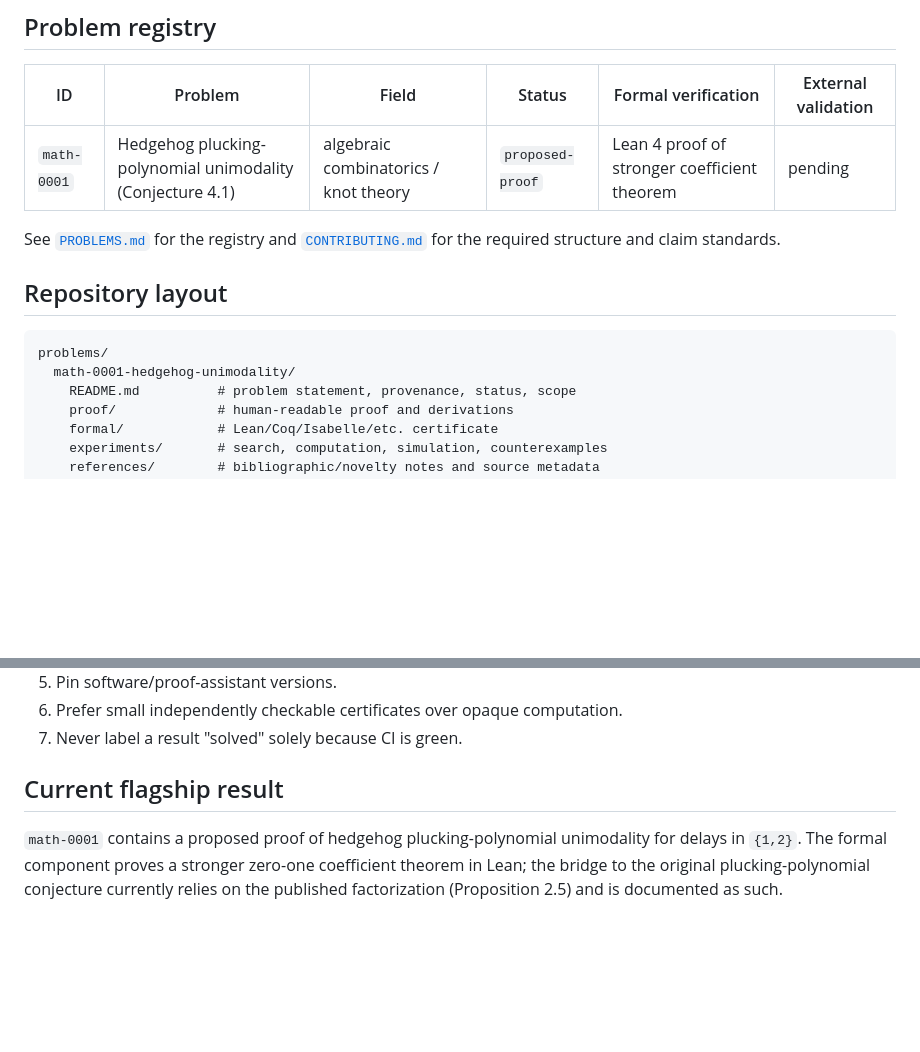
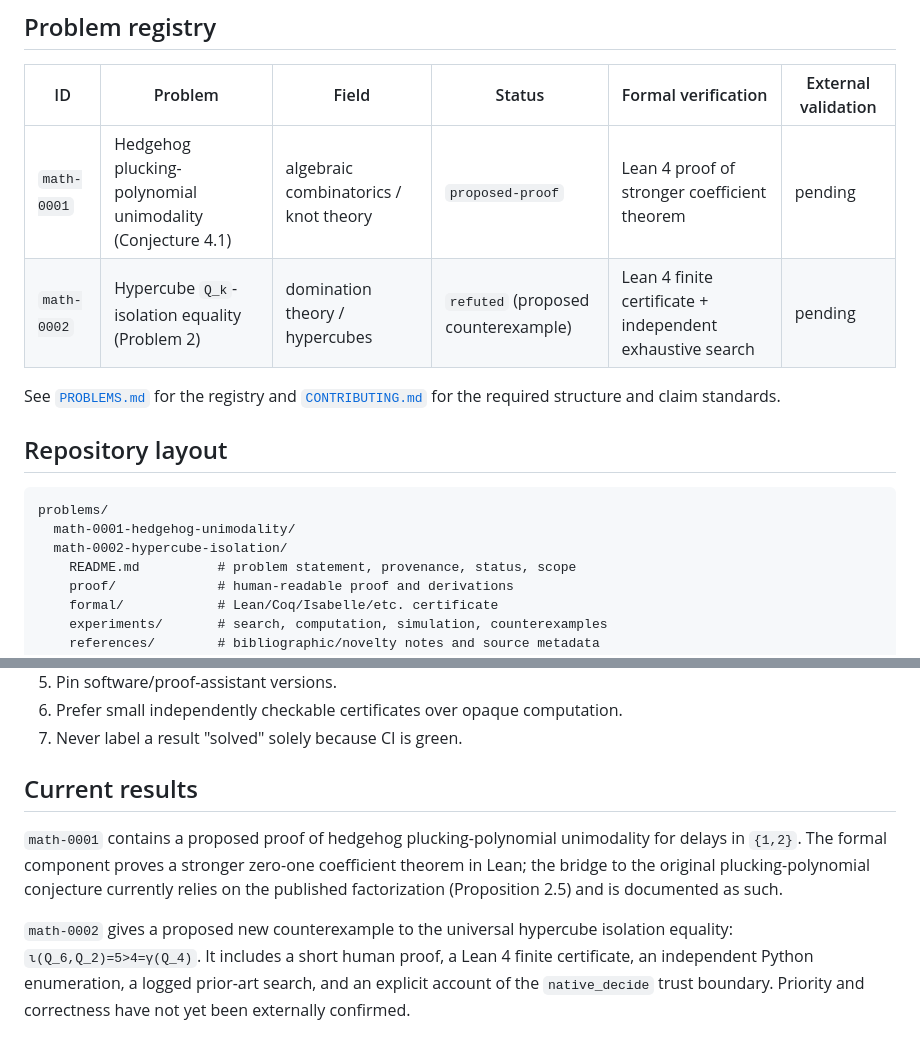
Before and after one commit to jiaxi1102/open-science-problems, a Markdown page: README.md, 2 parts joined by grey strips. Drawn GitHub-style; blank space fills up the shorter version.

Commit message:
List math-0002 in repository overview

````diff
--- a/README.md
+++ b/README.md
@@ -9,6 +9,7 @@ The repository is deliberately conservative about claims. A computational result
 | ID | Problem | Field | Status | Formal verification | External validation |
 |---|---|---|---|---|---|
 | `math-0001` | Hedgehog plucking-polynomial unimodality (Conjecture 4.1) | algebraic combinatorics / knot theory | `proposed-proof` | Lean 4 proof of stronger coefficient theorem | pending |
+| `math-0002` | Hypercube `Q_k`-isolation equality (Problem 2) | domination theory / hypercubes | `refuted` (proposed counterexample) | Lean 4 finite certificate + independent exhaustive search | pending |
 
 See [`PROBLEMS.md`](PROBLEMS.md) for the registry and [`CONTRIBUTING.md`](CONTRIBUTING.md) for the required structure and claim standards.
 
@@ -17,6 +18,7 @@ See [`PROBLEMS.md`](PROBLEMS.md) for the registry and [`CONTRIBUTING.md`](CONTRI
 ```text
 problems/
   math-0001-hedgehog-unimodality/
+  math-0002-hypercube-isolation/
     README.md          # problem statement, provenance, status, scope
     proof/             # human-readable proof and derivations
     formal/            # Lean/Coq/Isabelle/etc. certificate
@@ -51,6 +53,8 @@ templates/
 6. Prefer small independently checkable certificates over opaque computation.
 7. Never label a result "solved" solely because CI is green.
 
-## Current flagship result
+## Current results
 
 `math-0001` contains a proposed proof of hedgehog plucking-polynomial unimodality for delays in `{1,2}`. The formal component proves a stronger zero-one coefficient theorem in Lean; the bridge to the original plucking-polynomial conjecture currently relies on the published factorization (Proposition 2.5) and is documented as such.
+
+`math-0002` gives a proposed new counterexample to the universal hypercube isolation equality: `ι(Q_6,Q_2)=5>4=γ(Q_4)`. It includes a short human proof, a Lean 4 finite certificate, an independent Python enumeration, a logged prior-art search, and an explicit account of the `native_decide` trust boundary. Priority and correctness have not yet been externally confirmed.
````
